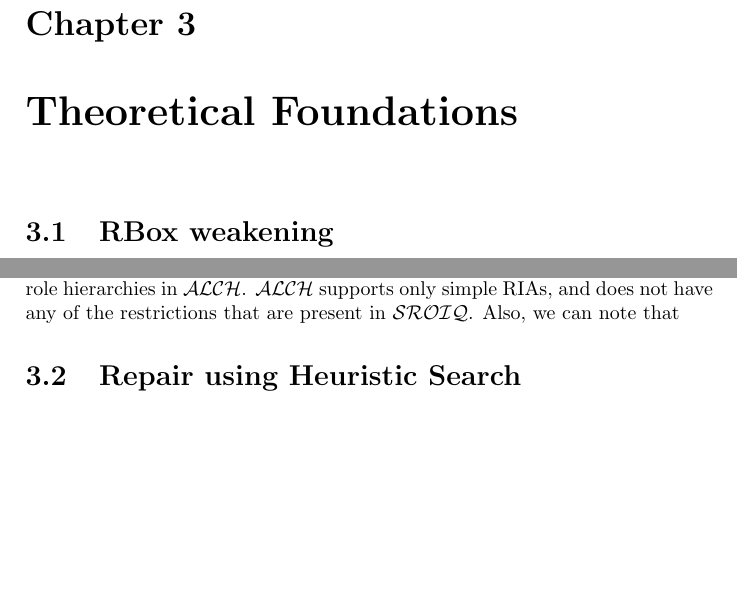
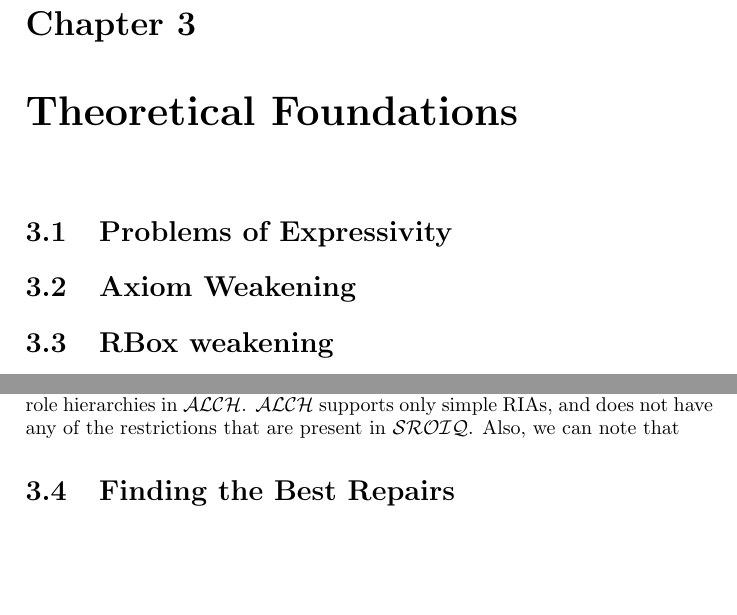
Before and after one commit to rolandbernard/thesis-axiom-weakening, a LaTeX thesis (main.tex, which reads sections/3.theory.tex): two parts of page 17 of 29, joined at a grey line, cut so that both start at the same text. Compiled offline with pdfLaTeX.

Commit message:
Small update to the tex

```diff
--- a/sections/3.theory.tex
+++ b/sections/3.theory.tex
@@ -1,7 +1,15 @@
-\section{RBox weakening}
+\section{Problems of Expressivity} \label{expressivity-problems}
 
-\input{sections/3.1.rbox.tex}
+\input{sections/3.1.expressivity.tex}
 
-\section{Repair using Heuristic Search}
+\section{Axiom Weakening} \label{axiom-weakening}
 
-\input{sections/3.2.search.tex}
+\input{sections/3.2.weakening.tex}
+
+\section{RBox weakening} \label{rbox-weakening}
+
+\input{sections/3.3.rbox.tex}
+
+\section{Finding the Best Repairs} \label{best-repair}
+
+\input{sections/3.4.search.tex}
```
Also changed, not shown: sections/2.2.2.owl.tex (+2 -0 lines), sections/2.2.dl.tex (+1 -3 lines), sections/2.background.tex (+0 -8 lines), extra/sroiq-dl.pdf, main.pdf, sections/2.4.weakening.tex (deleted), sections/2.5.expressivity.tex (deleted), sections/3.1.expressivity.tex (added), sections/3.2.search.tex (deleted), sections/3.2.weakening.tex (added), sections/3.3.rbox.tex (renamed from sections/3.1.rbox.tex), sections/3.4.search.tex (added).
